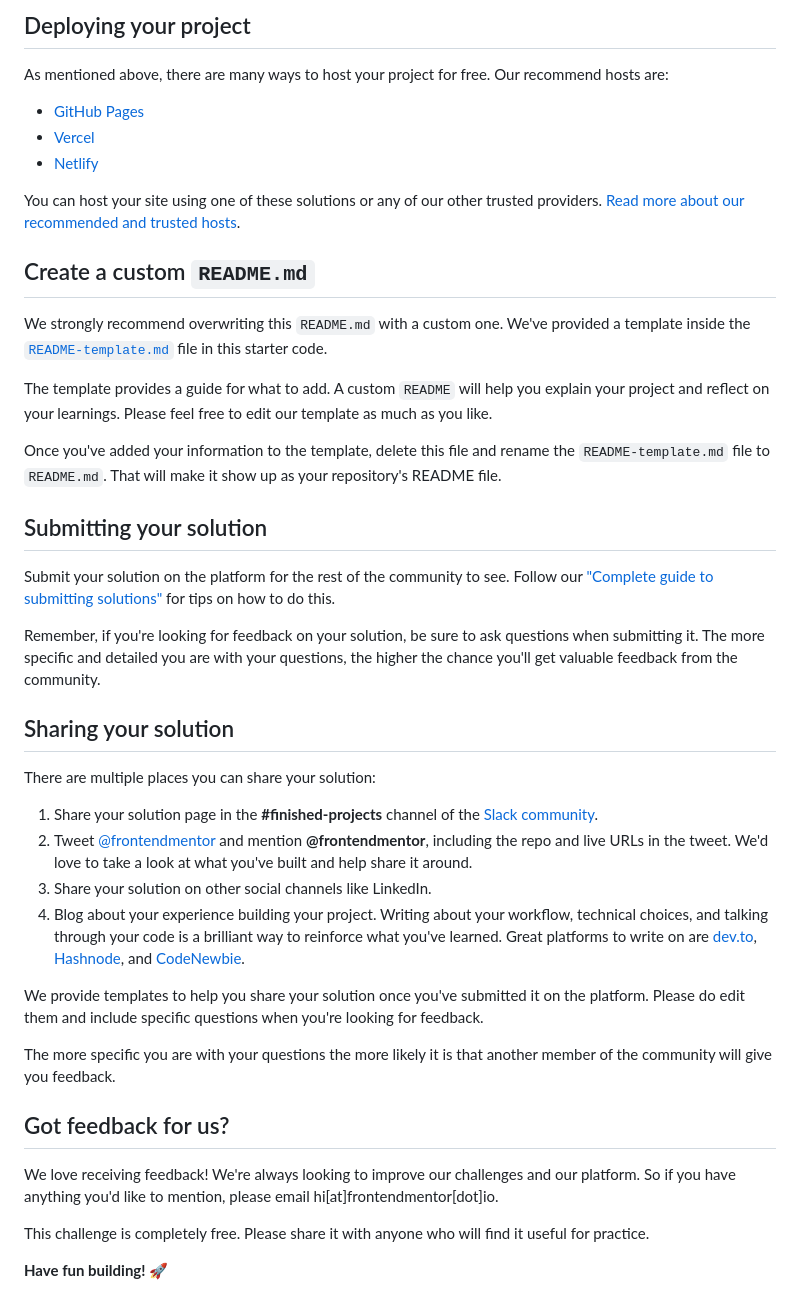
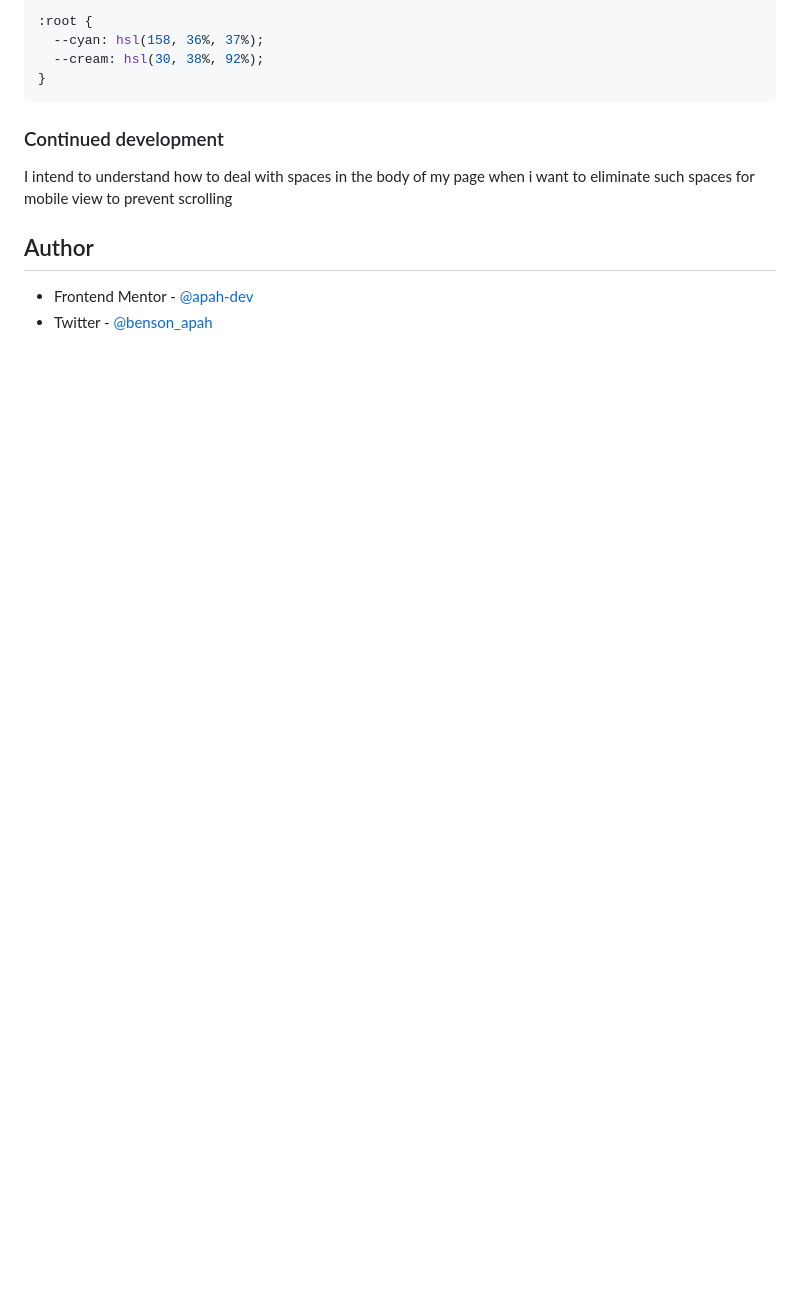
Before and after one commit to apah-dev/product-preview-card-component-main, a Markdown page: README.md, the part around the change printed below. Drawn GitHub-style; blank space fills up the shorter version.

````diff
--- a/README.md
+++ b/README.md
@@ -48,45 +53,15 @@ Feel free to use any workflow that you feel comfortable with. Below is a suggest
 
-## Deploying your project
+:root {
+  --cyan: hsl(158, 36%, 37%);
+  --cream: hsl(30, 38%, 92%);
+}
+```
 
-As mentioned above, there are many ways to host your project for free. Our recommend hosts are:
+### Continued development
 
-- [GitHub Pages](https://pages.github.com/)
-- [Vercel](https://vercel.com/)
-- [Netlify](https://www.netlify.com/)
+I intend to understand how to deal with spaces in the body of my page when i want to eliminate such spaces for mobile view to prevent scrolling
 
-You can host your site using one of these solutions or any of our other trusted providers. [Read more about our recommended and trusted hosts](https://medium.com/frontend-mentor/frontend-mentor-trusted-hosting-providers-bf000dfebe).
+## Author
 
-## Create a custom `README.md`
-
-We strongly recommend overwriting this `README.md` with a custom one. We've provided a template inside the [`README-template.md`](./README-template.md) file in this starter code.
-
-The template provides a guide for what to add. A custom `README` will help you explain your project and reflect on your learnings. Please feel free to edit our template as much as you like.
-
-Once you've added your information to the template, delete this file and rename the `README-template.md` file to `README.md`. That will make it show up as your repository's README file.
-
-## Submitting your solution
-
-Submit your solution on the platform for the rest of the community to see. Follow our ["Complete guide to submitting solutions"](https://medium.com/frontend-mentor/a-complete-guide-to-submitting-solutions-on-frontend-mentor-ac6384162248) for tips on how to do this.
-
-Remember, if you're looking for feedback on your solution, be sure to ask questions when submitting it. The more specific and detailed you are with your questions, the higher the chance you'll get valuable feedback from the community.
-
-## Sharing your solution
-
-There are multiple places you can share your solution:
-
-1. Share your solution page in the **#finished-projects** channel of the [Slack community](https://www.frontendmentor.io/slack).
-2. Tweet [@frontendmentor](https://twitter.com/frontendmentor) and mention **@frontendmentor**, including the repo and live URLs in the tweet. We'd love to take a look at what you've built and help share it around.
-3. Share your solution on other social channels like LinkedIn.
-4. Blog about your experience building your project. Writing about your workflow, technical choices, and talking through your code is a brilliant way to reinforce what you've learned. Great platforms to write on are [dev.to](https://dev.to/), [Hashnode](https://hashnode.com/), and [CodeNewbie](https://community.codenewbie.org/).
-
-We provide templates to help you share your solution once you've submitted it on the platform. Please do edit them and include specific questions when you're looking for feedback.
-
-The more specific you are with your questions the more likely it is that another member of the community will give you feedback.
-
-## Got feedback for us?
-
-We love receiving feedback! We're always looking to improve our challenges and our platform. So if you have anything you'd like to mention, please email hi[at]frontendmentor[dot]io.
-
-This challenge is completely free. Please share it with anyone who will find it useful for practice.
-
-**Have fun building!** 🚀
+- Frontend Mentor - [@apah-dev](https://www.frontendmentor.io/profile/apah-dev)
+- Twitter - [@benson_apah](https://www.twitter.com/benson_apah)
````
Also changed, not shown: other parts of README.md (+33 -28 lines), screenshot.png (added), 1 other file.
